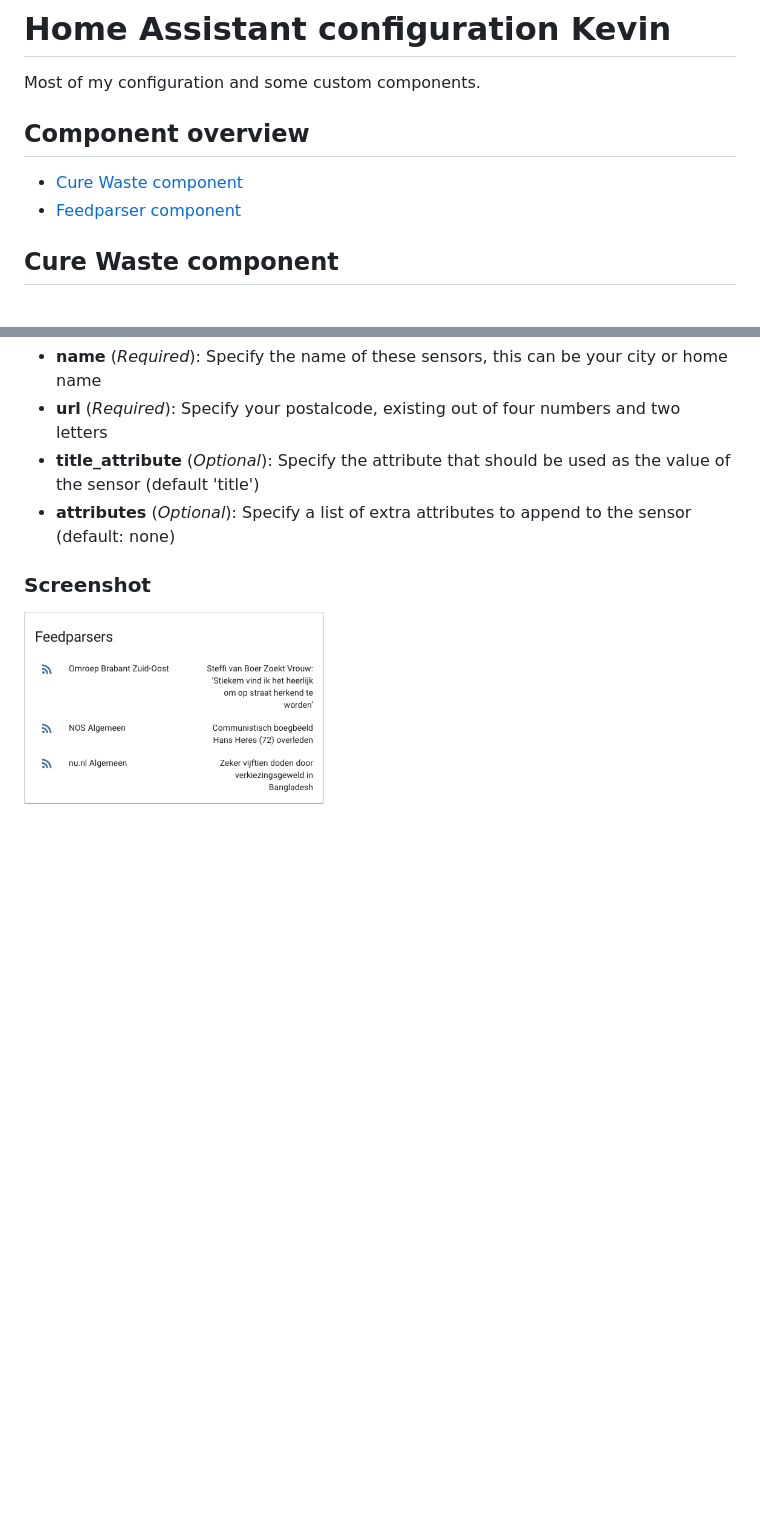
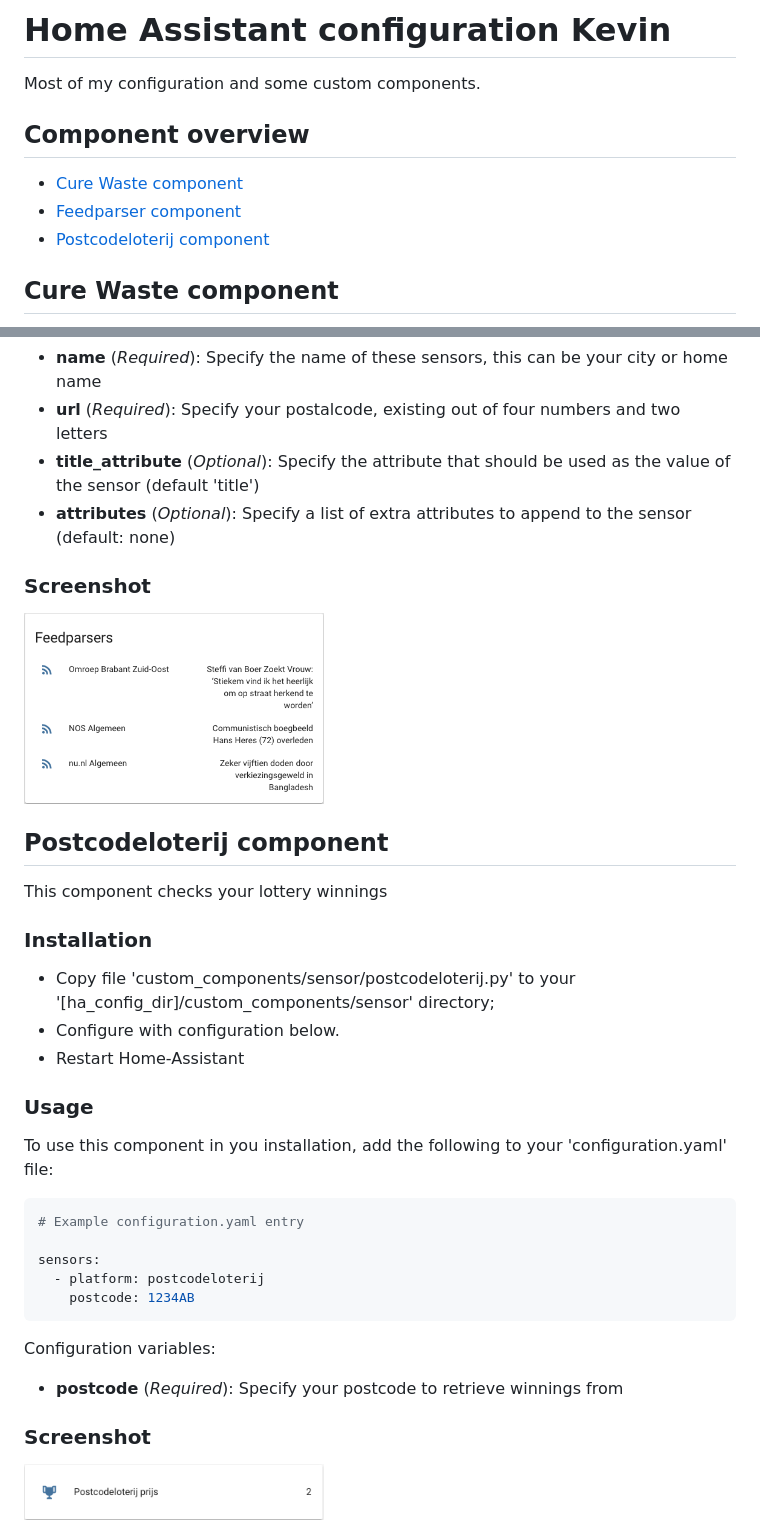
Before and after one commit to kvanhoorn/hass, a Markdown page: README.md, 2 parts joined by grey strips. Rendered like a GitHub page; pictures changed too: screenshots/postcodeloterij_dashboard.png (added); blank space fills up the shorter version.

Commit message:
updated README for postcodeloterij

````diff
--- a/README.md
+++ b/README.md
@@ -6,6 +6,7 @@ Component overview
 ------------------
   * [Cure Waste component](#cure-waste-component)
   * [Feedparser component](#feedparser-component)
+  * [Postcodeloterij component](#postcodeloterij-component)
 
 ## Cure Waste component
 
@@ -117,3 +118,33 @@ Configuration variables:
 ### Screenshot
 
 <img src="https://raw.githubusercontent.com/kvanhoorn/hass/master/screenshots/feedparser_dashboard.png" alt="Screenshot Feedparser component" width="300">
+
+## Postcodeloterij component
+
+This component checks your lottery winnings
+
+### Installation
+
+- Copy file 'custom_components/sensor/postcodeloterij.py' to your '[ha_config_dir]/custom_components/sensor' directory;
+- Configure with configuration below.
+- Restart Home-Assistant
+
+### Usage
+
+To use this component in you installation, add the following to your 'configuration.yaml' file:
+
+```yaml
+# Example configuration.yaml entry
+
+sensors:
+  - platform: postcodeloterij
+    postcode: 1234AB
+```
+
+Configuration variables:
+
+- **postcode** (*Required*): Specify your postcode to retrieve winnings from
+
+### Screenshot
+
+<img src="https://raw.githubusercontent.com/kvanhoorn/hass/master/screenshots/postcodeloterij_dashboard.png" alt="Screenshot Postcodeloterij component" width="300">
````
